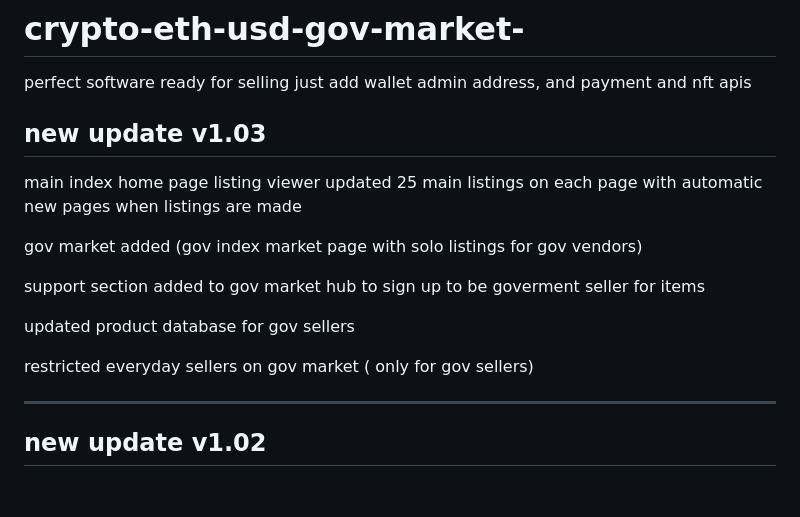
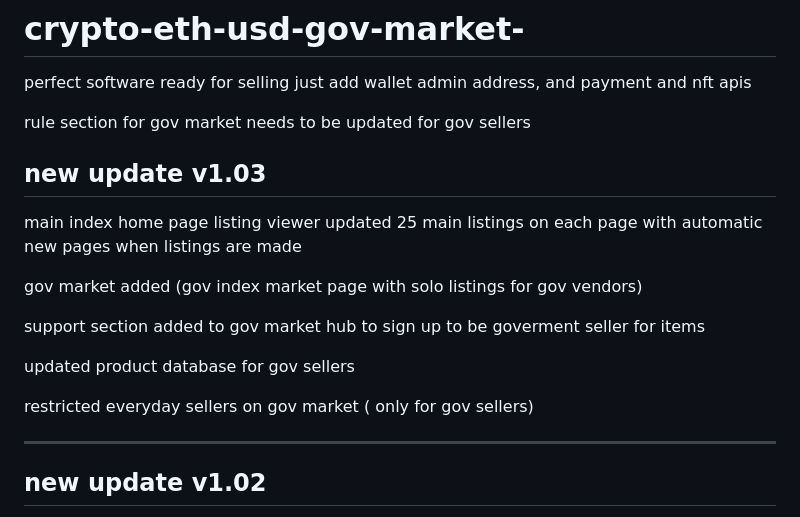
Before and after one commit to wm97artsociety/crypto-eth-usd-gov-market-, a Markdown page: README.md, the part around the change. GitHub-like rendering; blank space fills up the shorter version.

```diff
--- a/README.md
+++ b/README.md
@@ -1,6 +1,8 @@
 # crypto-eth-usd-gov-market-
 
 perfect software ready for selling just add wallet admin address, and payment and nft apis
+
+rule section for gov market needs to be updated for gov sellers
 
 
 new update v1.03
@@ -14,6 +16,8 @@ support section added to gov market hub to sign up to be goverment seller for it
 updated product database for gov sellers
 
 restricted everyday sellers on gov market ( only for gov sellers)
+
+
 
 --------------------------------------------------------------------------------------------------------------------------------------------------------------------------------------------------------------------------------------------------------------------------------------------------------------------------------------------------------------------------------------
 
```
